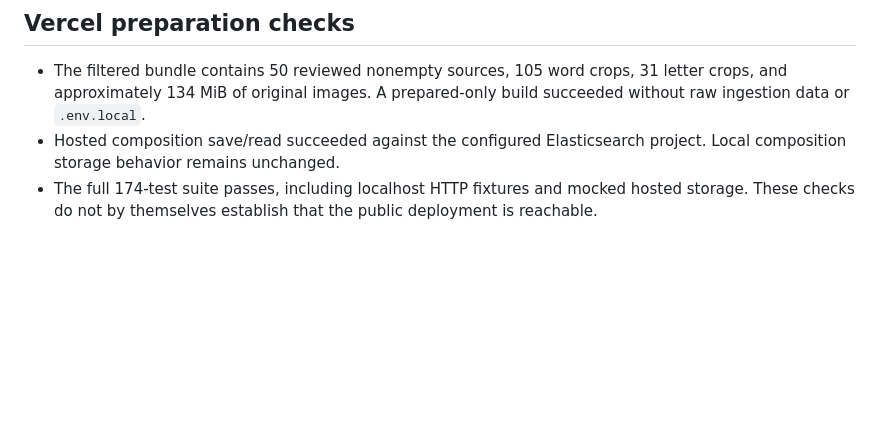
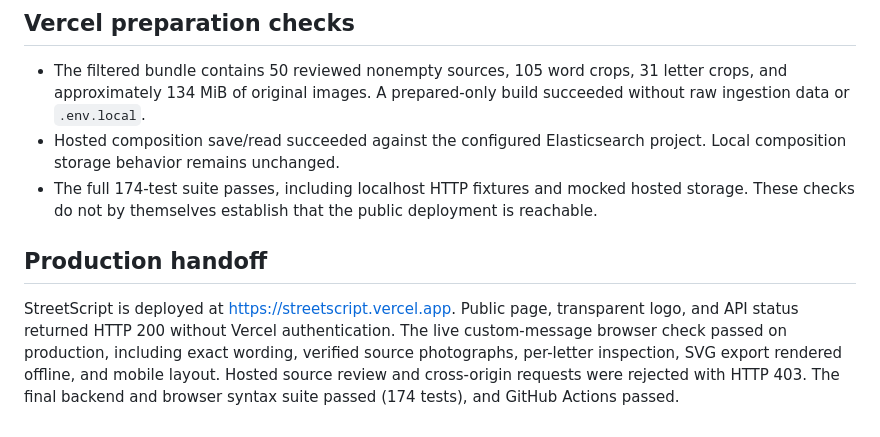
Before and after one commit to Paradox560/nyc-cut-up-machine, a Markdown page: docs/VERIFICATION.md, the part around the change. Rendered like a GitHub page; blank space fills up the shorter version.

Commit message:
docs: record the verified StreetScript production deployment

```diff
--- a/docs/VERIFICATION.md
+++ b/docs/VERIFICATION.md
@@ -39,3 +39,7 @@ Validated on October 7, 2026 against a local Python server, Mistral's hosted API
 - The filtered bundle contains 50 reviewed nonempty sources, 105 word crops, 31 letter crops, and approximately 134 MiB of original images. A prepared-only build succeeded without raw ingestion data or `.env.local`.
 - Hosted composition save/read succeeded against the configured Elasticsearch project. Local composition storage behavior remains unchanged.
 - The full 174-test suite passes, including localhost HTTP fixtures and mocked hosted storage. These checks do not by themselves establish that the public deployment is reachable.
+
+## Production handoff
+
+StreetScript is deployed at https://streetscript.vercel.app. Public page, transparent logo, and API status returned HTTP 200 without Vercel authentication. The live custom-message browser check passed on production, including exact wording, verified source photographs, per-letter inspection, SVG export rendered offline, and mobile layout. Hosted source review and cross-origin requests were rejected with HTTP 403. The final backend and browser syntax suite passed (174 tests), and GitHub Actions passed.
```
